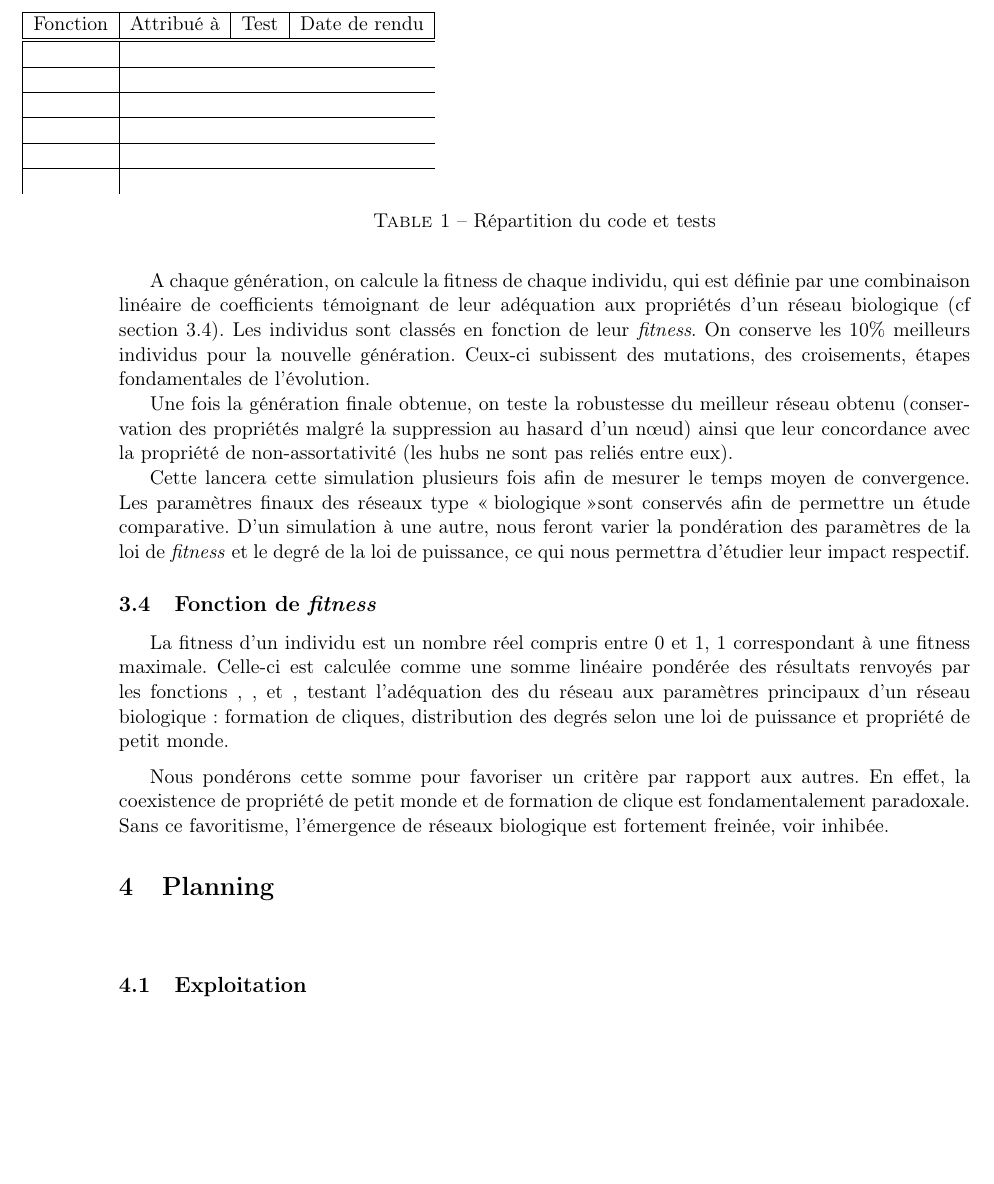
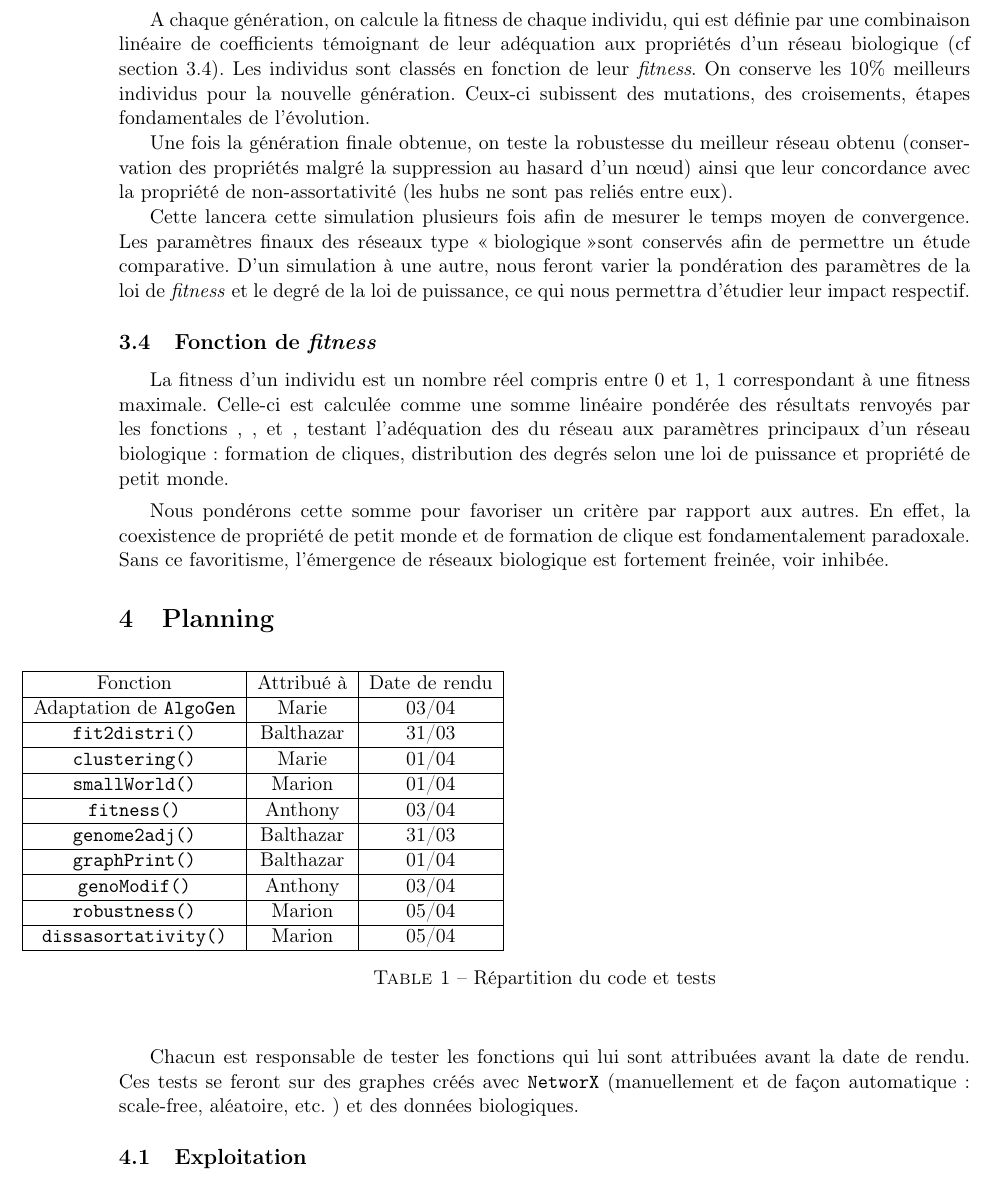
Before and after one commit to brouberol/AlgoGen, a LaTeX document (Concep/AGGP_Concep_Tschirhard-Paturel-Poirel-Rouberol.tex): part of page 4 of 5, cut so that both start at the same text, the shorter picture padded with empty space. Compiled offline with pdfLaTeX.

Commit message:
planning

```diff
--- a/Concep/AGGP_Concep_Tschirhard-Paturel-Poirel-Rouberol.tex
+++ b/Concep/AGGP_Concep_Tschirhard-Paturel-Poirel-Rouberol.tex
@@ -107,22 +107,38 @@ Nous pondérons cette somme pour favoriser un critère par rapport aux autres. E
 \section{Planning}
 
 \begin{center}
-\begin{table}
+\begin{table}[!h]
 \hspace{-2cm}
-\begin{tabular}{|c|c|c|c|}
-\hline Fonction & Attribué à & Test & Date de rendu \\
+\begin{tabular}{|c|c|c|}
+\hline Fonction & Attribué à & Date de rendu \\
 \hline
-\hline \\
-\hline \\
-\hline \\
-\hline \\
-\hline \\
-\hline \\
+Adaptation de \verb?AlgoGen? & Marie & 03/04 \\
+\hline
+\verb?fit2distri()? & Balthazar & 31/03 \\
+\hline
+\verb?clustering()? & Marie & 01/04\\
+\hline
+\verb?smallWorld()? & Marion & 01/04\\
+\hline
+\verb?fitness()? & Anthony & 03/04\\
+\hline
+\verb?genome2adj()? & Balthazar & 31/03 \\
+\hline
+\verb?graphPrint()? & Balthazar & 01/04 \\
+\hline
+\verb?genoModif()? & Anthony & 03/04 \\
+\hline
+\verb?robustness()? & Marion & 05/04 \\
+\hline
+\verb?dissasortativity()? & Marion & 05/04\\
+\hline
 \end{tabular}
 \caption{Répartition du code et tests}
 \label{Tab}
 \end{table}
 \end{center}
+
+Chacun est responsable de tester les fonctions qui lui sont attribuées avant la date de rendu. Ces tests se feront sur des graphes créés avec \verb?NetworX? (manuellement et de façon automatique : scale-free, aléatoire, etc. ) et des données biologiques.
 
 \subsection{Exploitation}
 Nous commençons par tester notre code sur une population de 50 individus, chacun composé de 15 nœuds. Ceci nous permet d'approximer le temps de convergence et ainsi de mieux ma\^itriser les délais d'exploitation.
```
